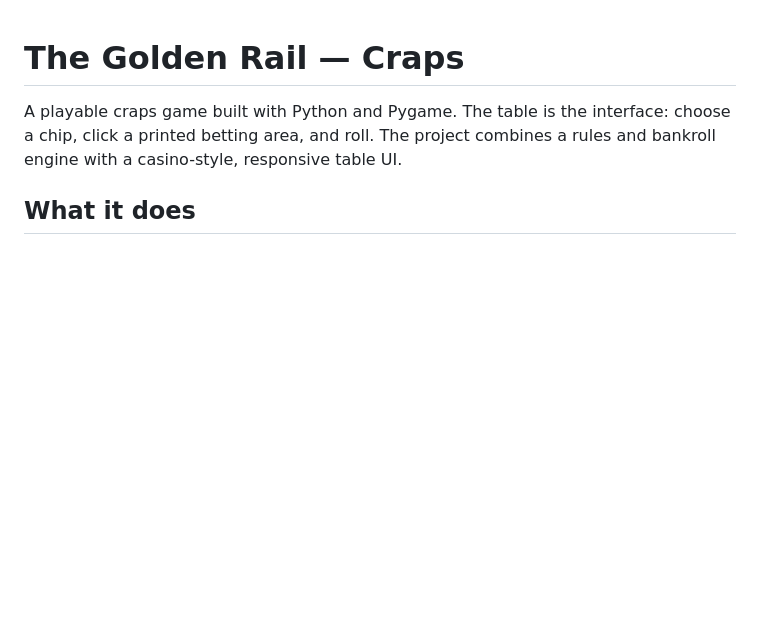
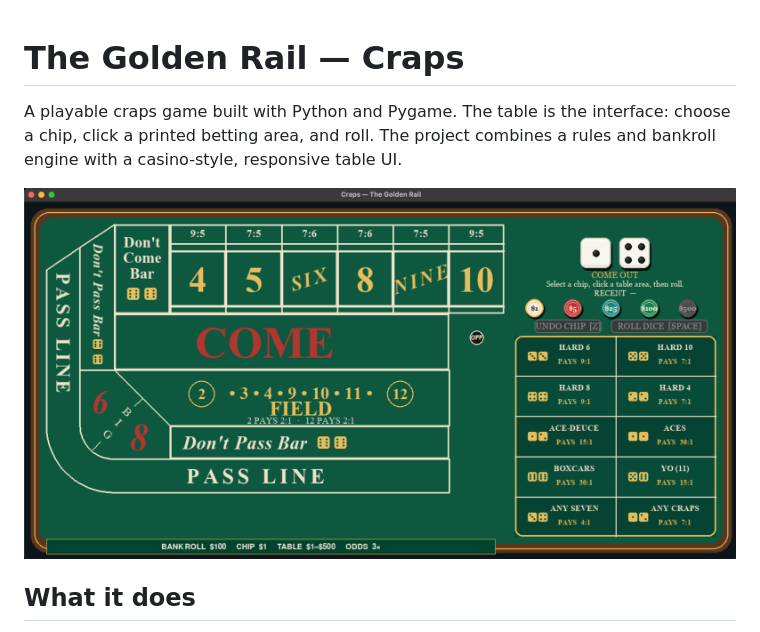
Before and after one commit to marioesc425/craps-game, a Markdown page: README.md, the part around the change. Rendered like a GitHub page; pictures changed too: docs/images/craps-table.png (added); blank space fills up the shorter version.

Commit message:
Add craps table screenshot to README

```diff
--- a/README.md
+++ b/README.md
@@ -1,6 +1,8 @@
 # The Golden Rail — Craps
 
 A playable craps game built with Python and Pygame. The table is the interface: choose a chip, click a printed betting area, and roll. The project combines a rules and bankroll engine with a casino-style, responsive table UI.
+
+![The Golden Rail craps table interface](docs/images/craps-table.png)
 
 ## What it does
 
```
